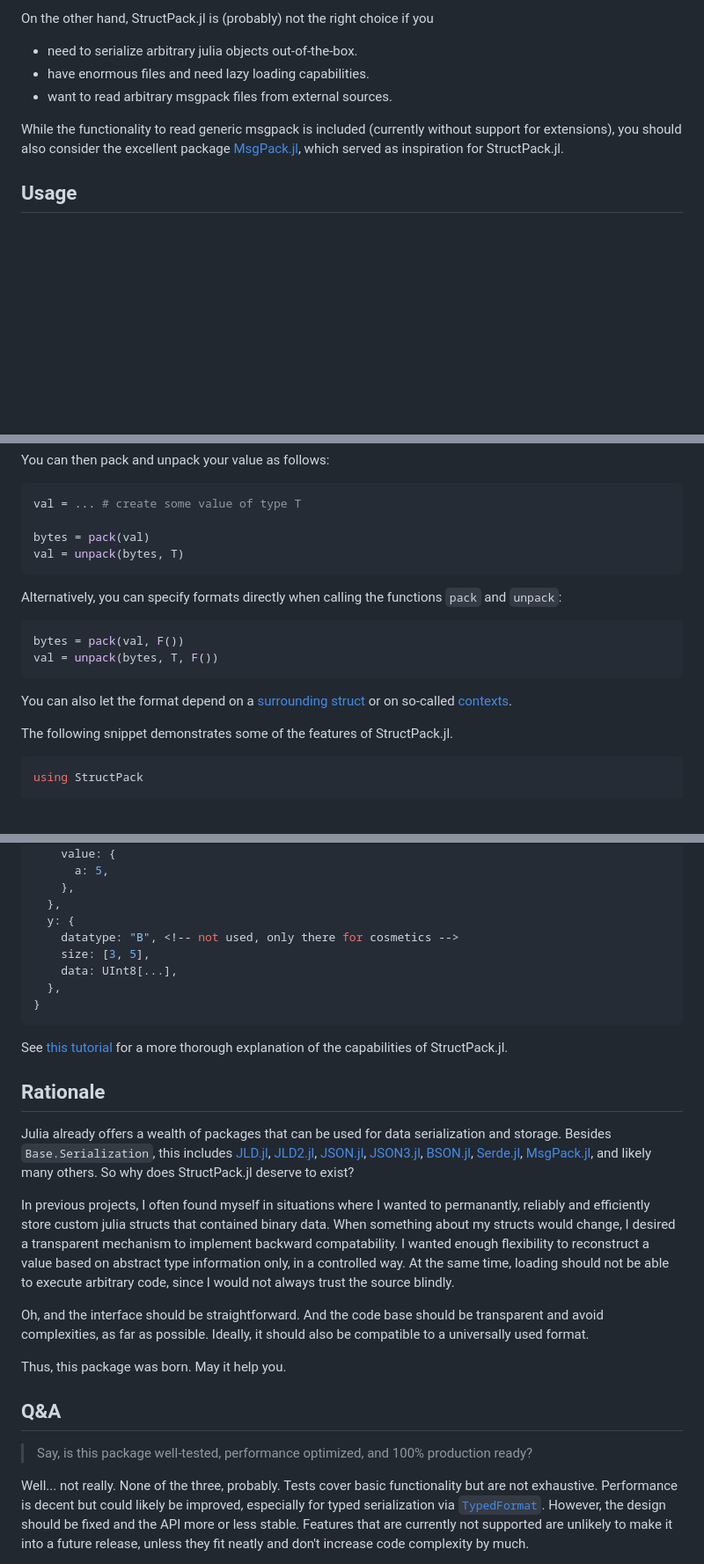
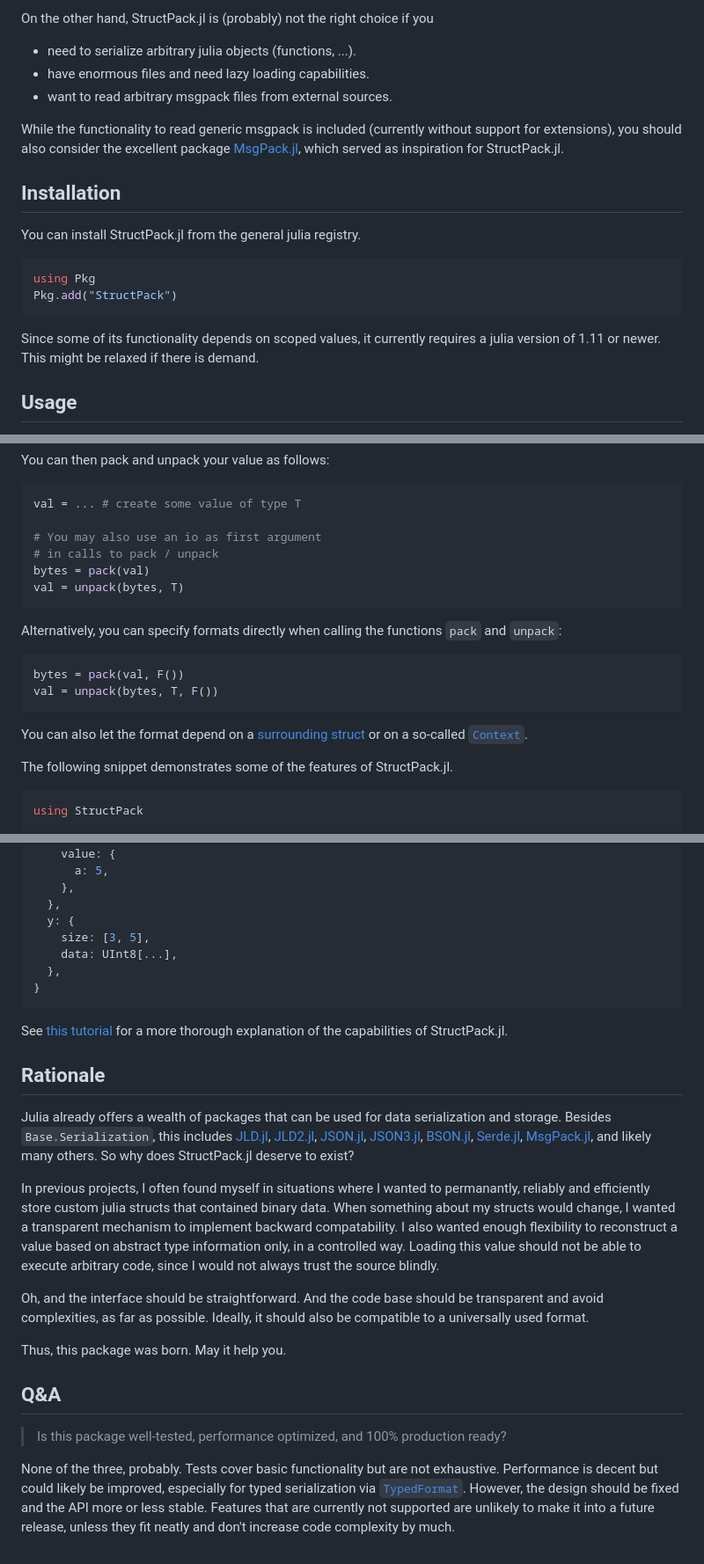
Before and after one commit to tscode/StructPack.jl, a Markdown page: README.md, 3 parts joined by grey strips. Shown at 88% size. Rendered like a GitHub page; blank space fills up the shorter version.

````diff
--- a/README.md
+++ b/README.md
@@ -17,11 +17,20 @@ You might like this package because it
 
 On the other hand, StructPack.jl is (probably) not the right choice if you
 
-- need to serialize arbitrary julia objects out-of-the-box.
+- need to serialize arbitrary julia objects (functions, ...).
 - have enormous files and need lazy loading capabilities.
 - want to read arbitrary msgpack files from external sources.
 
 While the functionality to read generic msgpack is included (currently without support for extensions), you should also consider the excellent package [MsgPack.jl](https://github.com/JuliaIO/MsgPack.jl), which served as inspiration for StructPack.jl.
+
+## Installation
+You can install StructPack.jl from the general julia registry.
+```julia
+using Pkg
+Pkg.add("StructPack")
+```
+Since some of its functionality depends on scoped values, it currently requires a julia version of 1.11 or newer.
+This might be relaxed if there is demand.
 
 ## Usage
 To pack or unpack a value `val::T` via StructPack.jl, you must assign its type `T` a format `F <: Format`.
@@ -40,6 +49,8 @@ You can then pack and unpack your value as follows:
 ```julia
 val = ... # create some value of type T
 
+# You may also use an io as first argument
+# in calls to pack / unpack
 bytes = pack(val)
 val = unpack(bytes, T)
 ```
@@ -48,7 +59,7 @@ Alternatively, you can specify formats directly when calling the functions `pack
 bytes = pack(val, F())
 val = unpack(bytes, T, F())
 ```
-You can also let the format depend on a [surrounding struct](https://tscode.github.io/StructPack.jl/dev/usage/#Parents-matter) or on so-called [contexts](https://tscode.github.io/StructPack.jl/dev/usage/#Context-matters).
+You can also let the format depend on a [surrounding struct](https://tscode.github.io/StructPack.jl/dev/usage/#Parents-matter) or on a so-called [`Context`](https://tscode.github.io/StructPack.jl/dev/usage/#Context-matters).
 
 The following snippet demonstrates some of the features of StructPack.jl.
 ```julia
@@ -113,7 +122,6 @@ In this example, `bytes` will be the msgpack equivalent of
     },
   },
   y: {
-    datatype: "B", <!-- not used, only there for cosmetics -->
     size: [3, 5],
     data: UInt8[...],
   },
@@ -136,9 +144,9 @@ and likely many others.
 So why does StructPack.jl deserve to exist?
 
 In previous projects, I often found myself in situations where I wanted to permanantly, reliably and efficiently store custom julia structs that contained binary data.
-When something about my structs would change, I desired a transparent mechanism to implement backward compatability.
-I wanted enough flexibility to reconstruct a value based on abstract type information only, in a controlled way.
-At the same time, loading should not be able to execute arbitrary code, since I would not always trust the source blindly.
+When something about my structs would change, I wanted a transparent mechanism to implement backward compatability.
+I also wanted enough flexibility to reconstruct a value based on abstract type information only, in a controlled way.
+Loading this value should not be able to execute arbitrary code, since I would not always trust the source blindly.
 
 Oh, and the interface should be straightforward. And the code base should be
 transparent and avoid complexities, as far as possible. Ideally, it should also
@@ -148,9 +156,8 @@ Thus, this package was born. May it help you.
 
 ## Q&A
 
-> Say, is this package well-tested, performance optimized, and 100% production ready?
+> Is this package well-tested, performance optimized, and 100% production ready?
 
-Well... not really.
 None of the three, probably.
 Tests cover basic functionality but are not exhaustive.
 Performance is decent but could likely be improved, especially for typed serialization via [`TypedFormat`](https://tscode.github.io/StructPack.jl/dev/formats/#StructPack.TypedFormat).
````
Also changed, not shown: other parts of README.md (+0 -3 lines).
